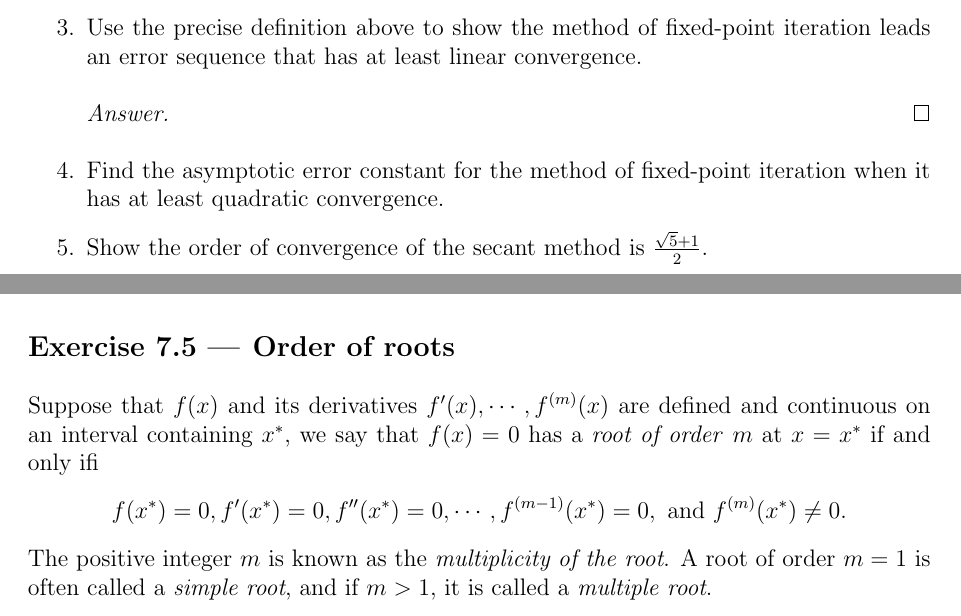
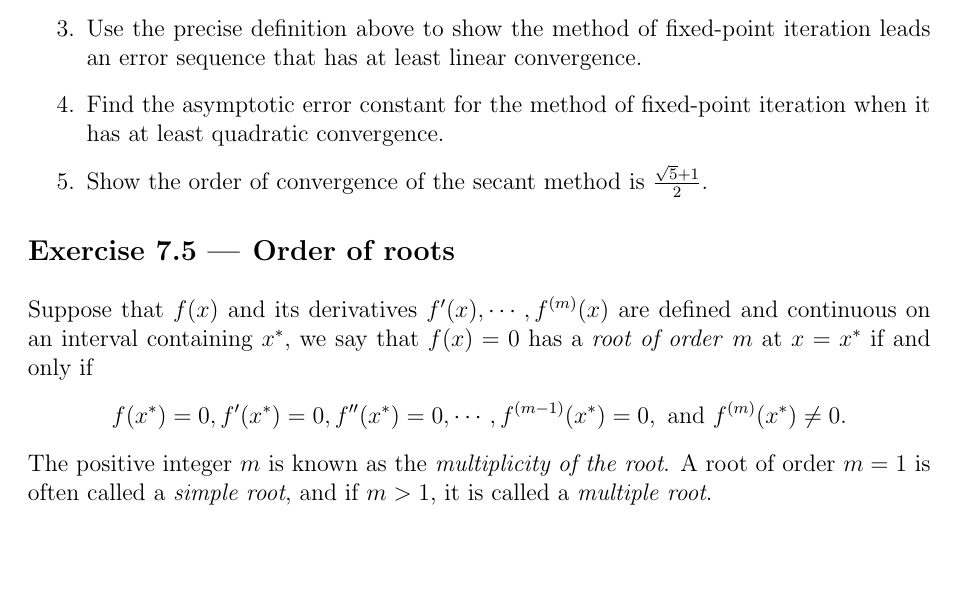
Before and after one commit to yugt/numerical-analysis, a LaTeX thesis (main.tex, which reads assignment7.tex): two parts of pages 53 and 54 of 69 before the commit and part of page 53 of 69 after it, the two joined at a grey line, cut so that both start at the same text, the shorter picture padded with empty space. Compiled offline with pdfLaTeX.

Commit message:
minor typos

```diff
--- a/assignment7.tex
+++ b/assignment7.tex
@@ -225,18 +220,13 @@ A positive sequence \(\{E_n\}\) is said to has an order of at least $\alpha$ and
 	So neither the order of the convergence nor the rate of the convergence exists.
 	\end{proof}
 	\item Use the precise definition above to show the method of fixed-point iteration leads an error sequence that has at least linear convergence.
-	\begin{proof}[Answer]
-
-	\end{proof}
 	\item Find the asymptotic error constant for the method of fixed-point iteration when it has at least quadratic convergence.
-
 	\item Show the order of convergence of the secant method is \(\frac{\sqrt{5}+1}{2} \).
 \end{enumerate}
 
 
 \section{Order of roots}
-Suppose that \(f(x)\) and its derivatives \(f'(x),\cdots, f^{(m)}(x)\) are defined and continuous on an
-interval containing $x^*$, we say that \(f(x)=0\) has a \emph{root of order} $m$ at \(x=x^*\) if and only ifi
+Suppose that \(f(x)\) and its derivatives \(f'(x),\cdots, f^{(m)}(x)\) are defined and continuous on an interval containing $x^*$, we say that \(f(x)=0\) has a \emph{root of order} $m$ at \(x=x^*\) if and only if
 \[ f(x^*)=0, f'(x^*)=0, f''(x^*)=0, \cdots, f^{(m-1)}(x^*)=0, \text{ and } f^{(m)}(x^*)\neq0. \]
 The positive integer $m$ is known as the \emph{multiplicity of the root}.
 A root of order \(m=1\) is often called a \emph{simple root}, and if \(m>1\), it is called a \emph{multiple root}.
```
Also changed, not shown: assignment1.tex (+1 -1 lines), assignment2.tex (+1 -1 lines), assignment3.tex (+1 -1 lines), assignment7.tex (7 more changed lines).
